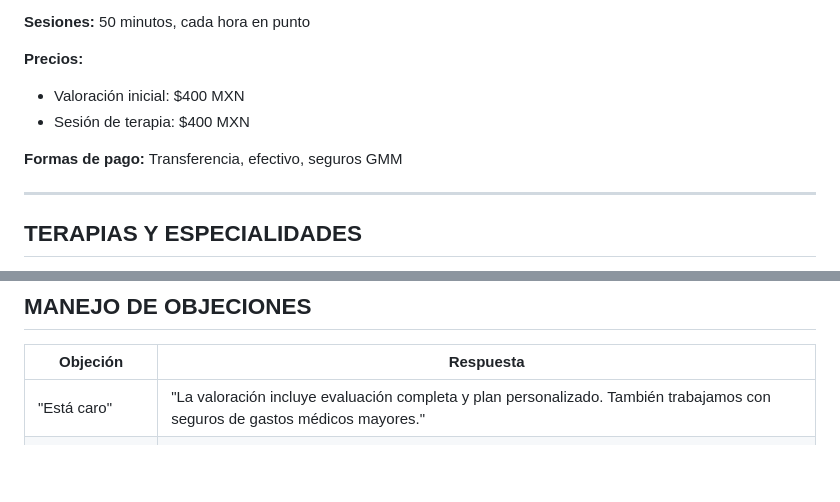
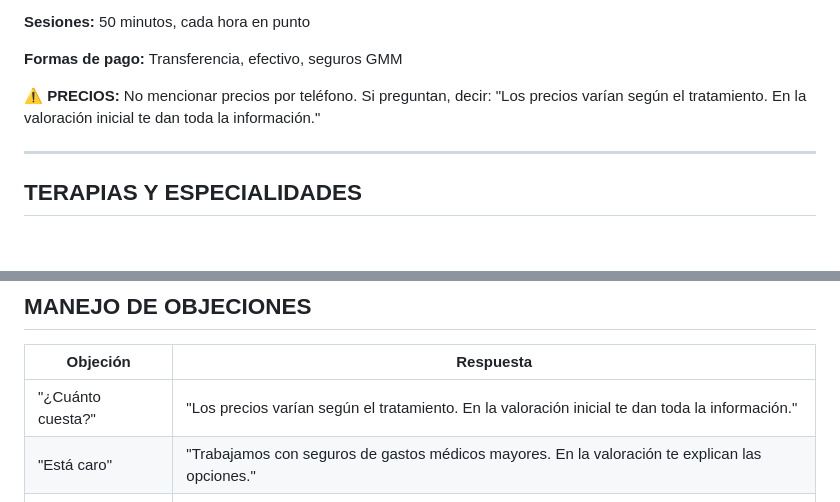
Before and after one commit to vicci420/ezcontact-sales, a Markdown page: prompts/therapycord-voz-v7.md, 2 parts joined by grey strips. GitHub-like rendering; blank space fills up the shorter version.

Commit message:
TherapyCord: remover precios, no dar por teléfono

```diff
--- a/prompts/therapycord-voz-v7.md
+++ b/prompts/therapycord-voz-v7.md
@@ -127,11 +127,9 @@ Agrarismo 208, Col. Escandón, Miguel Hidalgo, CDMX 11800
 
 **Sesiones:** 50 minutos, cada hora en punto
 
-**Precios:**
-- Valoración inicial: $400 MXN
-- Sesión de terapia: $400 MXN
+**Formas de pago:** Transferencia, efectivo, seguros GMM
 
-**Formas de pago:** Transferencia, efectivo, seguros GMM
+⚠️ **PRECIOS:** No mencionar precios por teléfono. Si preguntan, decir: "Los precios varían según el tratamiento. En la valoración inicial te dan toda la información."
 
 ---
 
@@ -259,7 +257,8 @@ Agrarismo 208, Col. Escandón, Miguel Hidalgo, CDMX 11800
 
 | Objeción | Respuesta |
 |----------|-----------|
-| "Está caro" | "La valoración incluye evaluación completa y plan personalizado. También trabajamos con seguros de gastos médicos mayores." |
+| "¿Cuánto cuesta?" | "Los precios varían según el tratamiento. En la valoración inicial te dan toda la información." |
+| "Está caro" | "Trabajamos con seguros de gastos médicos mayores. En la valoración te explican las opciones." |
 | "No tengo tiempo" | "Tenemos horarios amplios, de ocho a ocho entre semana, y sábados también." |
 | "Déjame pensarlo" | "Claro, sin presión. Cuando estés listo, escríbenos al WhatsApp." |
 | "Ya fui a otro lado" | "En TherapyCord el mismo terapeuta te acompaña todo el proceso. Eso hace la diferencia." |
```
